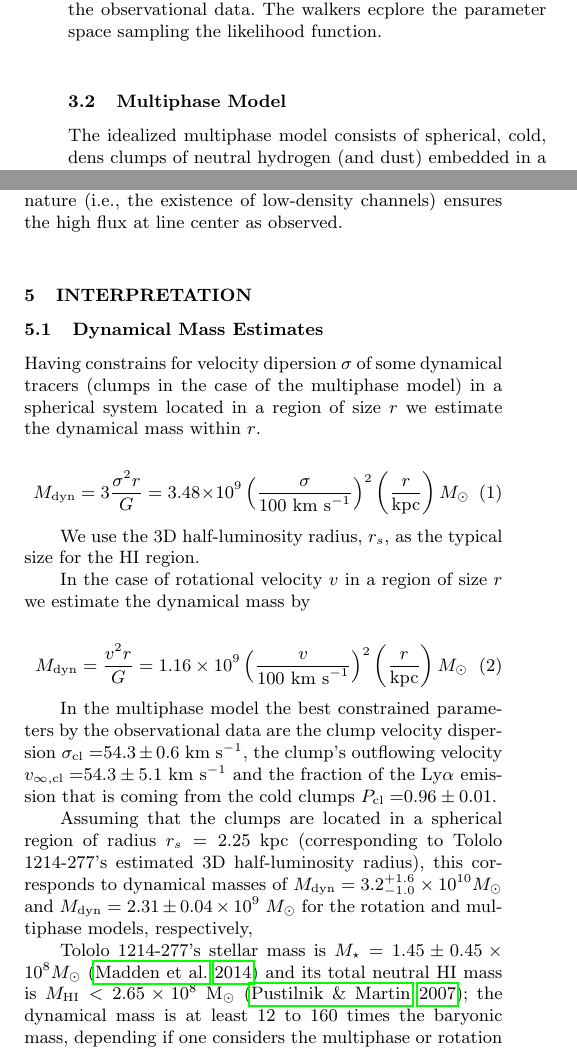
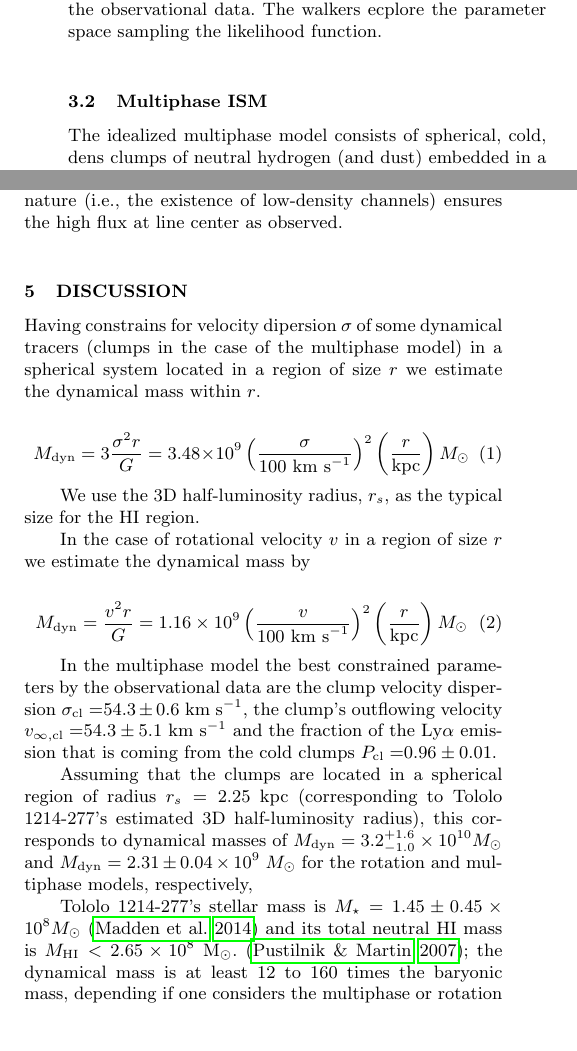
Before and after one commit to astroandes/tololo-lya-fit, a LaTeX paper (paper/letter.tex): two parts of the columns of page 3 of 6, joined at a grey line, cut so that both start at the same text, the shorter picture padded with empty space. Compiled offline with pdfLaTeX; a LaTeX package or settings file that is missing is left out; a missing bibliography style is replaced by a similar one.

Commit message:
sections

```diff
--- a/paper/letter.tex
+++ b/paper/letter.tex
@@ -356,7 +356,7 @@ the parameter space sampling the likelihood function.
 
 
 
-\subsection{Multiphase Model}
+\subsection{Multiphase ISM}
 
 The idealized multiphase model consists of spherical, cold, dens
 clumps of neutral hydrogen (and dust) embedded in a hot, ionized
@@ -466,11 +466,8 @@ channels) ensures the high flux at line center as observed.
 \end{center}
 \end{figure*}
 
-\section{Interpretation}
 
-
-
-\subsection{Dynamical Mass Estimates}
+\section{Discussion}
 
 Having constrains for  velocity dipersion $\sigma$ of some dynamical
 tracers (clumps in the case of the multiphase model) in a spherical
@@ -511,7 +508,7 @@ this corresponds to dynamical masses of $M_{\rm dyn} =
 rotation and multiphase models, respectively,
 
 \tol's stellar mass is  $M_{\star} = 1.45\pm0.45\times 10^{8}
-M_{\odot}$   \citep{2014PASP..126.1079M} and its total neutral HI mass is $M_{\rm HI}<2.65\times 10^{8}$ M$_{\odot}$
+M_{\odot}$   \citep{2014PASP..126.1079M} and its total neutral HI mass is $M_{\rm HI}<2.65\times 10^{8}$ M$_{\odot}$.
 \citep{pustilnikmartin07}; the dynamical mass is at least 12 to 160 times
 the baryonic mass, depending if one considers the multiphase or
 rotation estimate.
```
Also changed, not shown: paper/letter.pdf, paper/letter.tex (6 more changed lines).
